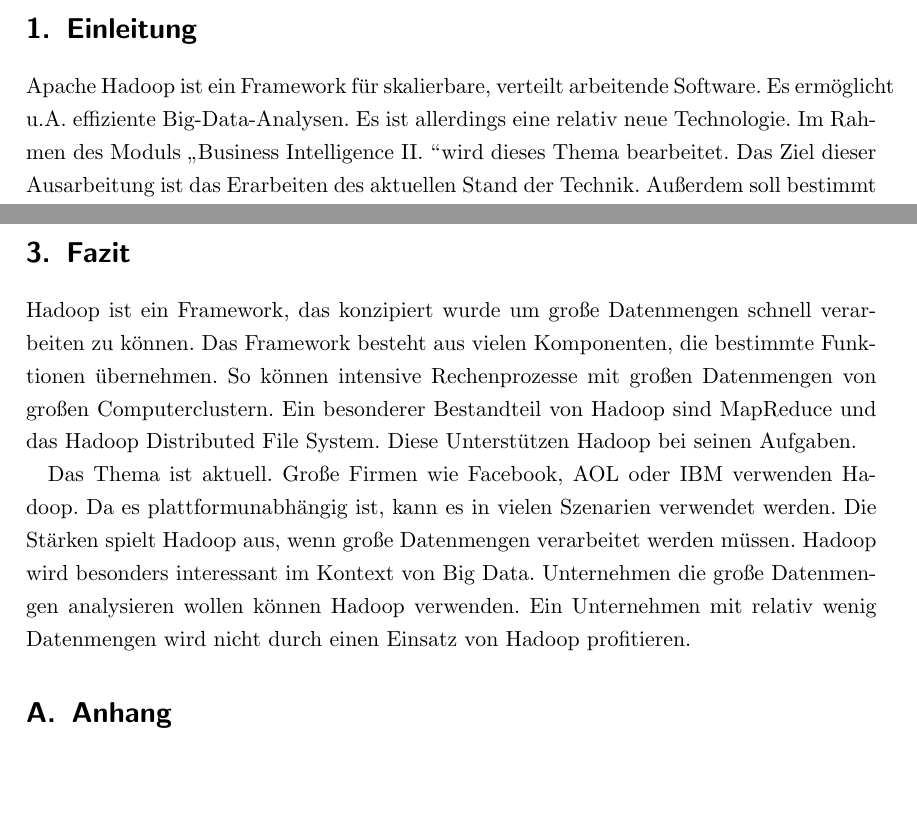
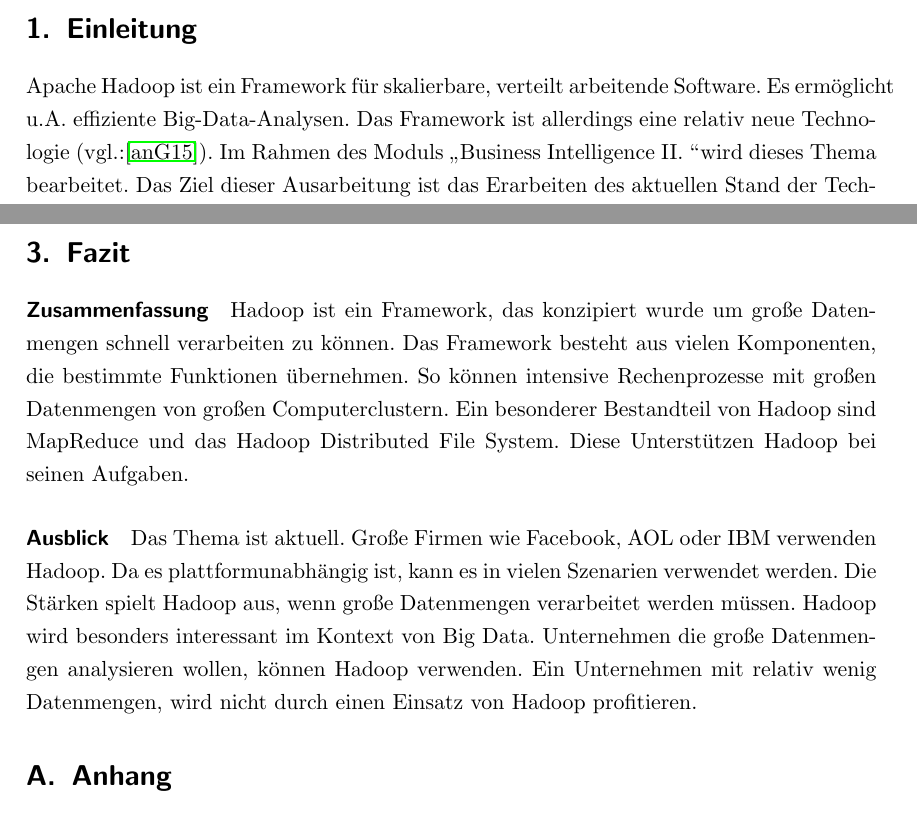
Before and after one commit to nimble-123/Business-Intelligence-2, a LaTeX document (main.tex, which reads 10_einleitung.tex, 30_fazit.tex): two parts of pages 4 and 11 of 13, joined at a grey line, cut so that both start at the same text. Compiled offline with pdfLaTeX.

Commit message:
updated files - Einleitung, HDFS und Fazit + Bib.datei

```diff
--- a/10_einleitung.tex
+++ b/10_einleitung.tex
@@ -1,2 +1,2 @@
 \section{Einleitung}
-Apache Hadoop ist ein Framework für skalierbare, verteilt arbeitende Software. Es ermöglicht u.A. effiziente Big-Data-Analysen. Es ist allerdings eine relativ neue Technologie. Im Rahmen des Moduls \glqq Business Intelligence II. \grqq wird dieses Thema bearbeitet. Das Ziel dieser Ausarbeitung ist das Erarbeiten des aktuellen Stand der Technik. Außerdem soll bestimmt werden, aus welchen Komponenten das Hadoop Framework besteht. Die Ausarbeitung ist so strukturiert, das als Erstes, das Hadoop Framework bearbeitet wird. Dabei wird analysiert aus welchen Komponenten Hadoop besteht. Hadoop verwendet ein bestimmtes File System zum Arbeiten. Das Hadoop Distributed File System wird im zweiten Unterkapitel beschrieben. Im dritten Unterkapitel wird das MapReduce-Verfahren behandelt. Dabei soll geklärt werden, wie das Verfahren funktioniert. Im abschließenden Fazit werden die Ergebnisse der Ausarbeitung betrachtet.
+Apache Hadoop ist ein Framework für skalierbare, verteilt arbeitende Software. Es ermöglicht u.A. effiziente Big-Data-Analysen. Das Framework ist allerdings eine relativ neue Technologie (vgl.:\cite{avn}). Im Rahmen des Moduls \glqq Business Intelligence II. \grqq wird dieses Thema bearbeitet. Das Ziel dieser Ausarbeitung ist das Erarbeiten des aktuellen Stand der Technik. Außerdem soll bestimmt werden, aus welchen Komponenten das Hadoop Framework besteht. Die Ausarbeitung ist so strukturiert, das als Erstes, das Hadoop Framework bearbeitet wird. Dabei wird analysiert aus welchen Komponenten Hadoop besteht. Hadoop verwendet ein bestimmtes File System zum Arbeiten. Das Hadoop Distributed File System wird im zweiten Unterkapitel beschrieben. Im dritten Unterkapitel wird das MapReduce-Verfahren behandelt. Dabei soll geklärt werden, wie das Verfahren funktioniert. Im abschließenden Fazit werden die Ergebnisse der Ausarbeitung betrachtet.
--- a/30_fazit.tex
+++ b/30_fazit.tex
@@ -1,5 +1,6 @@
 \newpage
 \section{Fazit}
+\paragraph{Zusammenfassung}
 Hadoop ist ein Framework, das konzipiert wurde um große Datenmengen schnell verarbeiten zu können. Das Framework besteht aus vielen Komponenten, die bestimmte Funktionen übernehmen. So können intensive Rechenprozesse mit großen Datenmengen von großen Computerclustern. Ein besonderer Bestandteil von Hadoop sind MapReduce und das Hadoop Distributed File System. Diese Unterstützen Hadoop bei seinen Aufgaben.
-
-Das Thema ist aktuell. Große Firmen wie Facebook, AOL oder IBM verwenden Hadoop. Da es plattformunabhängig ist, kann es in vielen Szenarien verwendet werden. Die Stärken spielt Hadoop aus, wenn große Datenmengen verarbeitet werden müssen. Hadoop wird besonders interessant im Kontext von Big Data. Unternehmen  die große Datenmengen analysieren wollen können Hadoop verwenden. Ein Unternehmen mit relativ wenig Datenmengen wird nicht durch einen Einsatz von Hadoop profitieren.
+\paragraph{Ausblick}
+Das Thema ist aktuell. Große Firmen wie Facebook, AOL oder IBM verwenden Hadoop. Da es plattformunabhängig ist, kann es in vielen Szenarien verwendet werden. Die Stärken spielt Hadoop aus, wenn große Datenmengen verarbeitet werden müssen. Hadoop wird besonders interessant im Kontext von Big Data. Unternehmen  die große Datenmengen analysieren wollen, können Hadoop verwenden. Ein Unternehmen mit relativ wenig Datenmengen, wird nicht durch einen Einsatz von Hadoop profitieren.
```
Also changed, not shown: literatur.bib (+8 -0 lines), main.pdf.
